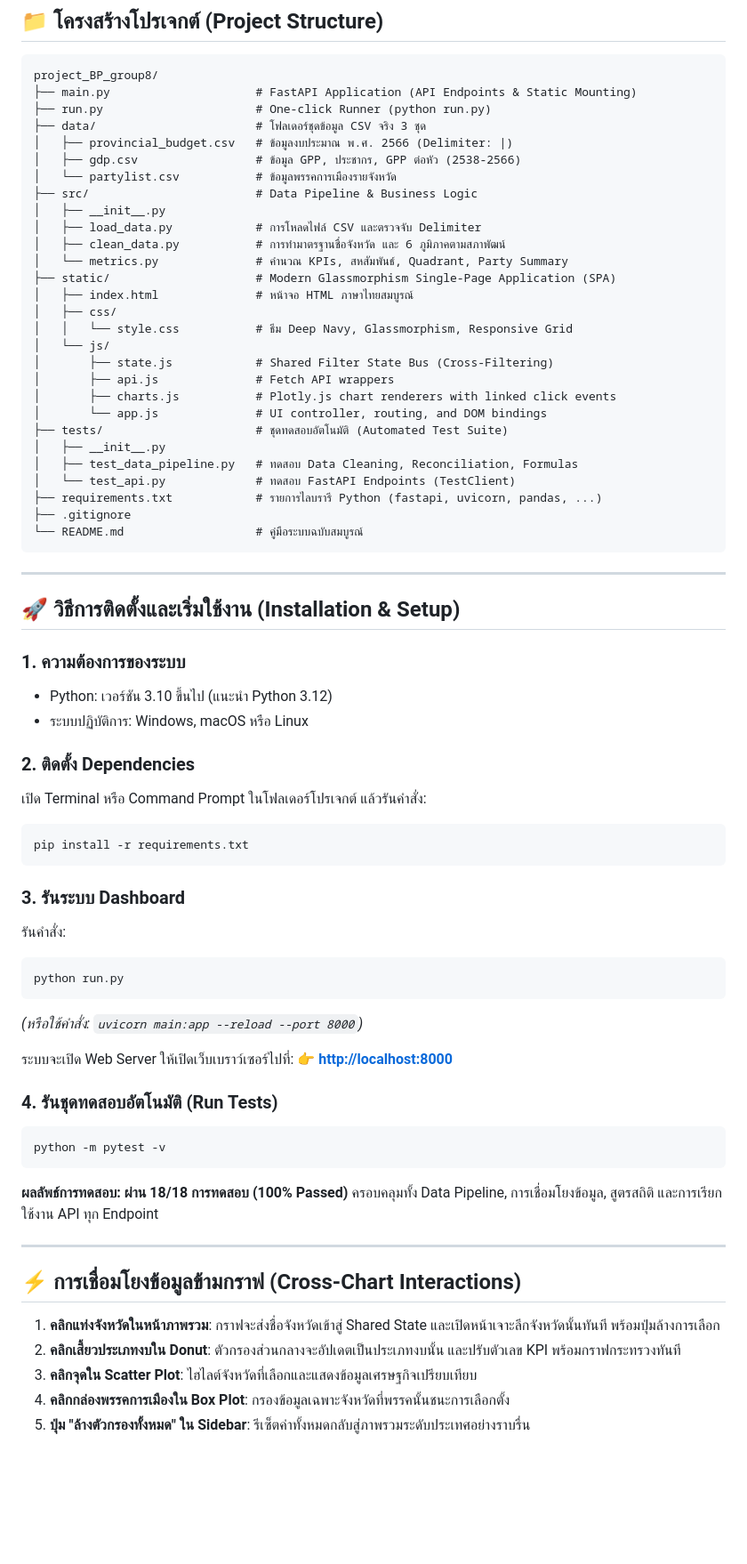
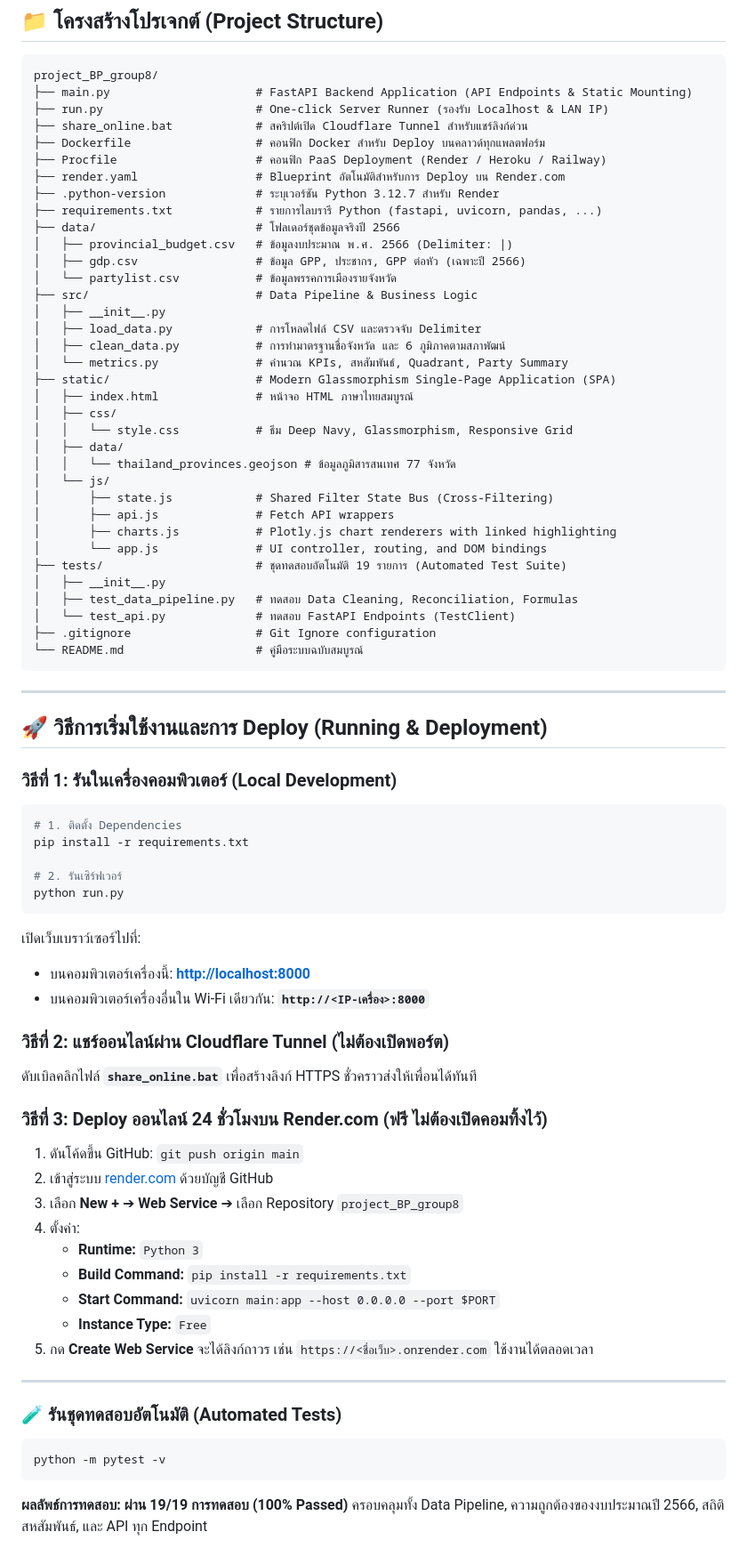
Before and after one commit to niradaa-art/project_BP_group8, a Markdown page: README.md, the part around one of its changes. Shown at 89% size. GitHub-like rendering; blank space fills up the shorter version.

Commit message:
docs: update README with 4-page layout, linked highlighting, and cloud deployment guide

````diff
--- a/README.md
+++ b/README.md
@@ -86,11 +85,17 @@
 ## 📁 โครงสร้างโปรเจกต์ (Project Structure)
 ```text
 project_BP_group8/
-├── main.py                     # FastAPI Application (API Endpoints & Static Mounting)
-├── run.py                      # One-click Runner (python run.py)
-├── data/                       # โฟลเดอร์ชุดข้อมูล CSV จริง 3 ชุด
+├── main.py                     # FastAPI Backend Application (API Endpoints & Static Mounting)
+├── run.py                      # One-click Server Runner (รองรับ Localhost & LAN IP)
+├── share_online.bat            # สคริปต์เปิด Cloudflare Tunnel สำหรับแชร์ลิงก์ด่วน
+├── Dockerfile                  # คอนฟิก Docker สำหรับ Deploy บนคลาวด์ทุกแพลตฟอร์ม
+├── Procfile                    # คอนฟิก PaaS Deployment (Render / Heroku / Railway)
+├── render.yaml                 # Blueprint อัตโนมัติสำหรับการ Deploy บน Render.com
+├── .python-version             # ระบุเวอร์ชัน Python 3.12.7 สำหรับ Render
+├── requirements.txt            # รายการไลบรารี Python (fastapi, uvicorn, pandas, ...)
+├── data/                       # โฟลเดอร์ชุดข้อมูลจริงปี 2566
 │   ├── provincial_budget.csv   # ข้อมูลงบประมาณ พ.ศ. 2566 (Delimiter: |)
-│   ├── gdp.csv                 # ข้อมูล GPP, ประชากร, GPP ต่อหัว (2538-2566)
+│   ├── gdp.csv                 # ข้อมูล GPP, ประชากร, GPP ต่อหัว (เฉพาะปี 2566)
 │   └── partylist.csv           # ข้อมูลพรรคการเมืองรายจังหวัด
 ├── src/                        # Data Pipeline & Business Logic
 │   ├── __init__.py
@@ -101,55 +106,55 @@ project_BP_group8/
 │   ├── index.html              # หน้าจอ HTML ภาษาไทยสมบูรณ์
 │   ├── css/
 │   │   └── style.css           # ธีม Deep Navy, Glassmorphism, Responsive Grid
+│   ├── data/
+│   │   └── thailand_provinces.geojson # ข้อมูลภูมิสารสนเทศ 77 จังหวัด
 │   └── js/
 │       ├── state.js            # Shared Filter State Bus (Cross-Filtering)
 │       ├── api.js              # Fetch API wrappers
-│       ├── charts.js           # Plotly.js chart renderers with linked click events
+│       ├── charts.js           # Plotly.js chart renderers with linked highlighting
 │       └── app.js              # UI controller, routing, and DOM bindings
-├── tests/                      # ชุดทดสอบอัตโนมัติ (Automated Test Suite)
+├── tests/                      # ชุดทดสอบอัตโนมัติ 19 รายการ (Automated Test Suite)
 │   ├── __init__.py
 │   ├── test_data_pipeline.py   # ทดสอบ Data Cleaning, Reconciliation, Formulas
 │   └── test_api.py             # ทดสอบ FastAPI Endpoints (TestClient)
-├── requirements.txt            # รายการไลบรารี Python (fastapi, uvicorn, pandas, ...)
-├── .gitignore
+├── .gitignore                  # Git Ignore configuration
 └── README.md                   # คู่มือระบบฉบับสมบูรณ์
 ```
 
 ---
 
-## 🚀 วิธีการติดตั้งและเริ่มใช้งาน (Installation & Setup)
+## 🚀 วิธีการเริ่มใช้งานและการ Deploy (Running & Deployment)
 
-### 1. ความต้องการของระบบ
-- Python: เวอร์ชัน 3.10 ขึ้นไป (แนะนำ Python 3.12)
-- ระบบปฏิบัติการ: Windows, macOS หรือ Linux
+### วิธีที่ 1: รันในเครื่องคอมพิวเตอร์ (Local Development)
+```bash
+# 1. ติดตั้ง Dependencies
+pip install -r requirements.txt
 
-### 2. ติดตั้ง Dependencies
-เปิด Terminal หรือ Command Prompt ในโฟลเดอร์โปรเจกต์ แล้วรันคำสั่ง:
-```bash
-pip install -r requirements.txt
-```
-
-### 3. รันระบบ Dashboard
-รันคำสั่ง:
-```bash
+# 2. รันเซิร์ฟเวอร์
 python run.py
 ```
-*(หรือใช้คำสั่ง: `uvicorn main:app --reload --port 8000`)*
+เปิดเว็บเบราว์เซอร์ไปที่:
+* บนคอมพิวเตอร์เครื่องนี้: **[http://localhost:8000](http://localhost:8000)**
+* บนคอมพิวเตอร์เครื่องอื่นใน Wi-Fi เดียวกัน: **`http://<IP-เครื่อง>:8000`**
 
-ระบบจะเปิด Web Server ให้เปิดเว็บเบราว์เซอร์ไปที่:
-👉 **[http://localhost:8000](http://localhost:8000)**
+### วิธีที่ 2: แชร์ออนไลน์ผ่าน Cloudflare Tunnel (ไม่ต้องเปิดพอร์ต)
+ดับเบิลคลิกไฟล์ **`share_online.bat`** เพื่อสร้างลิงก์ HTTPS ชั่วคราวส่งให้เพื่อนได้ทันที
 
-### 4. รันชุดทดสอบอัตโนมัติ (Run Tests)
+### วิธีที่ 3: Deploy ออนไลน์ 24 ชั่วโมงบน Render.com (ฟรี ไม่ต้องเปิดคอมทิ้งไว้)
+1. ดันโค้ดขึ้น GitHub: `git push origin main`
+2. เข้าสู่ระบบ [render.com](https://render.com) ด้วยบัญชี GitHub
+3. เลือก **New +** ➔ **Web Service** ➔ เลือก Repository `project_BP_group8`
+4. ตั้งค่า:
+   - **Runtime:** `Python 3`
+   - **Build Command:** `pip install -r requirements.txt`
+   - **Start Command:** `uvicorn main:app --host 0.0.0.0 --port $PORT`
+   - **Instance Type:** `Free`
+5. กด **Create Web Service** จะได้ลิงก์ถาวร เช่น `https://<ชื่อเว็บ>.onrender.com` ใช้งานได้ตลอดเวลา
+
+---
+
+### 🧪 รันชุดทดสอบอัตโนมัติ (Automated Tests)
 ```bash
 python -m pytest -v
 ```
-**ผลลัพธ์การทดสอบ: ผ่าน 18/18 การทดสอบ (100% Passed)** ครอบคลุมทั้ง Data Pipeline, การเชื่อมโยงข้อมูล, สูตรสถิติ และการเรียกใช้งาน API ทุก Endpoint
-
----
-
-## ⚡ การเชื่อมโยงข้อมูลข้ามกราฟ (Cross-Chart Interactions)
-1. **คลิกแท่งจังหวัดในหน้าภาพรวม**: กราฟจะส่งชื่อจังหวัดเข้าสู่ Shared State และเปิดหน้าเจาะลึกจังหวัดนั้นทันที พร้อมปุ่มล้างการเลือก
-2. **คลิกเสี้ยวประเภทงบใน Donut**: ตัวกรองส่วนกลางจะอัปเดตเป็นประเภทงบนั้น และปรับตัวเลข KPI พร้อมกราฟกระทรวงทันที
-3. **คลิกจุดใน Scatter Plot**: ไฮไลต์จังหวัดที่เลือกและแสดงข้อมูลเศรษฐกิจเปรียบเทียบ
-4. **คลิกกล่องพรรคการเมืองใน Box Plot**: กรองข้อมูลเฉพาะจังหวัดที่พรรคนั้นชนะการเลือกตั้ง
-5. **ปุ่ม "ล้างตัวกรองทั้งหมด" ใน Sidebar**: รีเซ็ตค่าทั้งหมดกลับสู่ภาพรวมระดับประเทศอย่างราบรื่น
+**ผลลัพธ์การทดสอบ: ผ่าน 19/19 การทดสอบ (100% Passed)** ครอบคลุมทั้ง Data Pipeline, ความถูกต้องของงบประมาณปี 2566, สถิติสหสัมพันธ์, และ API ทุก Endpoint
````
Also changed, not shown: other parts of README.md (+18 -19 lines).
